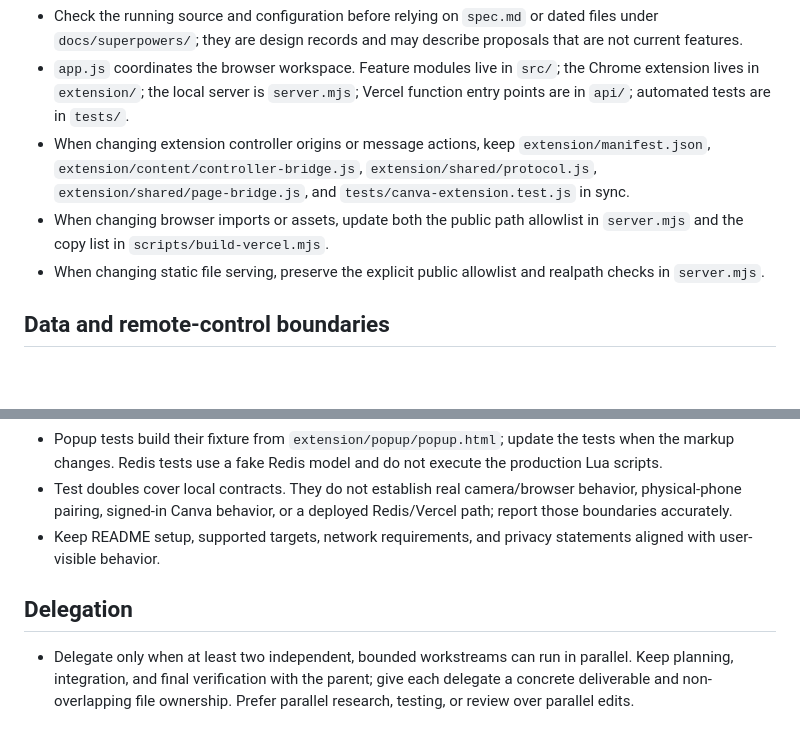
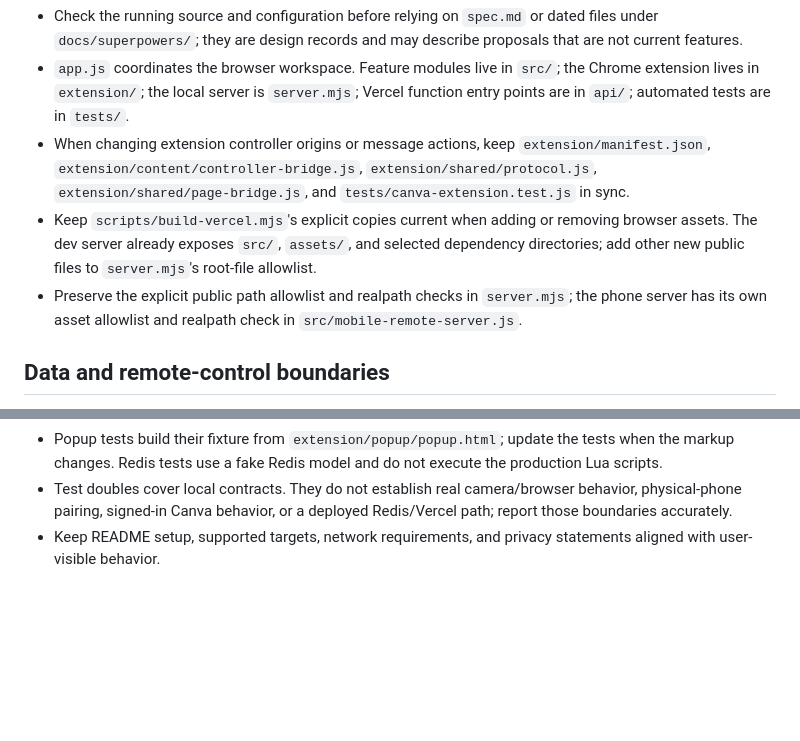
Before and after one commit to wehyn/GestureDeck, a Markdown page: AGENTS.md, 2 parts joined by grey strips. GitHub-like rendering; blank space fills up the shorter version.

```diff
--- a/AGENTS.md
+++ b/AGENTS.md
@@ -5,8 +5,8 @@
 - Check the running source and configuration before relying on `spec.md` or dated files under `docs/superpowers/`; they are design records and may describe proposals that are not current features.
 - `app.js` coordinates the browser workspace. Feature modules live in `src/`; the Chrome extension lives in `extension/`; the local server is `server.mjs`; Vercel function entry points are in `api/`; automated tests are in `tests/`.
 - When changing extension controller origins or message actions, keep `extension/manifest.json`, `extension/content/controller-bridge.js`, `extension/shared/protocol.js`, `extension/shared/page-bridge.js`, and `tests/canva-extension.test.js` in sync.
-- When changing browser imports or assets, update both the public path allowlist in `server.mjs` and the copy list in `scripts/build-vercel.mjs`.
-- When changing static file serving, preserve the explicit public allowlist and realpath checks in `server.mjs`.
+- Keep `scripts/build-vercel.mjs`'s explicit copies current when adding or removing browser assets. The dev server already exposes `src/`, `assets/`, and selected dependency directories; add other new public files to `server.mjs`'s root-file allowlist.
+- Preserve the explicit public path allowlist and realpath checks in `server.mjs`; the phone server has its own asset allowlist and realpath check in `src/mobile-remote-server.js`.
 
 ## Data and remote-control boundaries
 
@@ -25,7 +25,3 @@
 - Popup tests build their fixture from `extension/popup/popup.html`; update the tests when the markup changes. Redis tests use a fake Redis model and do not execute the production Lua scripts.
 - Test doubles cover local contracts. They do not establish real camera/browser behavior, physical-phone pairing, signed-in Canva behavior, or a deployed Redis/Vercel path; report those boundaries accurately.
 - Keep README setup, supported targets, network requirements, and privacy statements aligned with user-visible behavior.
-
-## Delegation
-
-- Delegate only when at least two independent, bounded workstreams can run in parallel. Keep planning, integration, and final verification with the parent; give each delegate a concrete deliverable and non-overlapping file ownership. Prefer parallel research, testing, or review over parallel edits.
```
Also changed, not shown: README.md (+4 -4 lines).
